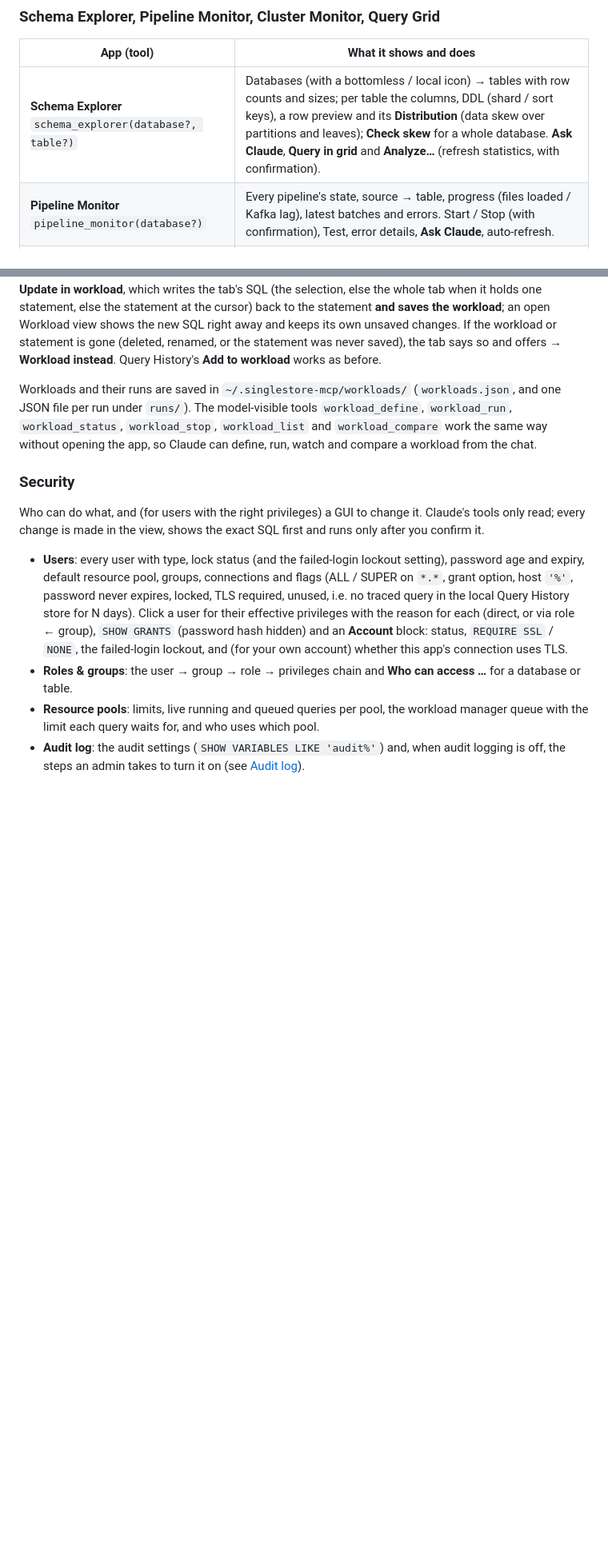
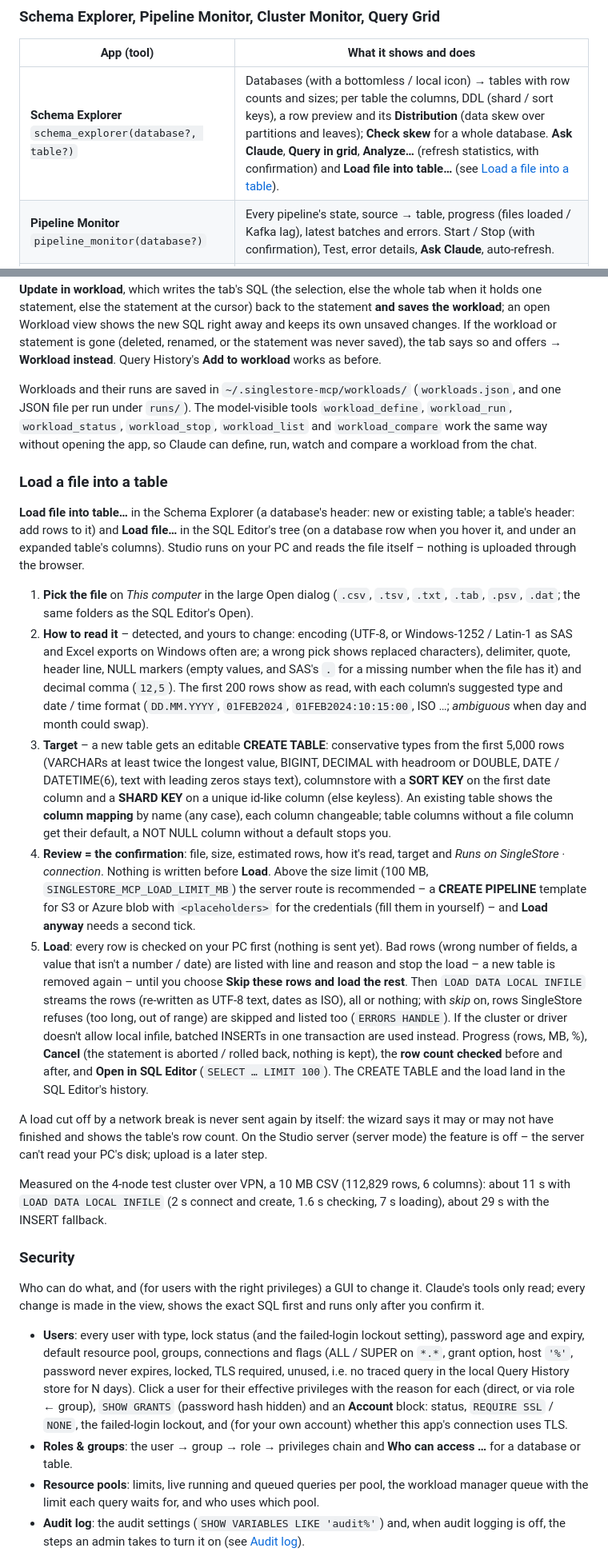
Before and after one commit to jonasliesas/singlestore-mcp-server, a Markdown page: README.md, 2 parts joined by grey strips. Shown at 80% size. GitHub-like rendering; blank space fills up the shorter version.

Commit message:
docs: Load a file into a table (README, ROADMAP)
Co-Authored-By: Claude Opus 5.5 <noreply@anthropic.com>

```diff
--- a/README.md
+++ b/README.md
@@ -1013,7 +1013,7 @@ the exact `jwks_endpoint`, `jwks_username_field` and user the cluster needs.
 
 | App (tool) | What it shows and does |
 |---|---|
-| **Schema Explorer** `schema_explorer(database?, table?)` | Databases (with a bottomless / local icon) → tables with row counts and sizes; per table the columns, DDL (shard / sort keys), a row preview and its **Distribution** (data skew over partitions and leaves); **Check skew** for a whole database. **Ask Claude**, **Query in grid** and **Analyze…** (refresh statistics, with confirmation). |
+| **Schema Explorer** `schema_explorer(database?, table?)` | Databases (with a bottomless / local icon) → tables with row counts and sizes; per table the columns, DDL (shard / sort keys), a row preview and its **Distribution** (data skew over partitions and leaves); **Check skew** for a whole database. **Ask Claude**, **Query in grid**, **Analyze…** (refresh statistics, with confirmation) and **Load file into table…** (see [Load a file into a table](#load-a-file-into-a-table)). |
 | **Pipeline Monitor** `pipeline_monitor(database?)` | Every pipeline's state, source → table, progress (files loaded / Kafka lag), latest batches and errors. Start / Stop (with confirmation), Test, error details, **Ask Claude**, auto-refresh. |
 | **Cluster Monitor** `cluster_monitor()` | Tabs **Overview** (per node SingleStore CPU against its core limit, memory and disk, beside a 15-minute CPU chart), **Health** (node and partition state, cluster events, license, problems explained), **Queries** (running now, plus every statement that ran in the last 60 s), **Disk**, **Bottomless**, **IO**, **History** (CPU, memory, disk, queue and connections over 1 h / 24 h / 7 d) and **Backups**. Refreshes every 5 s. |
 | **Security** `security(tab?)` | Users with risk flags, effective privileges with the reason for each, "who can access …", resource pools and the workload manager queue, audit log settings. Changes (users, grants, roles, groups, pools) only in the view, each previewed and confirmed, or written to a SQL script for a DBA. See [Security](#security). |
@@ -1697,6 +1697,59 @@ tools `workload_define`, `workload_run`, `workload_status`, `workload_stop`,
 `workload_list` and `workload_compare` work the same way without opening the
 app, so Claude can define, run, watch and compare a workload from the chat.
 
+### Load a file into a table
+
+**Load file into table…** in the Schema Explorer (a database's header: new or
+existing table; a table's header: add rows to it) and **Load file…** in the SQL
+Editor's tree (on a database row when you hover it, and under an expanded table's
+columns). Studio runs on your PC and
+reads the file itself – nothing is uploaded through the browser.
+
+1. **Pick the file** on *This computer* in the large Open dialog (`.csv`, `.tsv`,
+   `.txt`, `.tab`, `.psv`, `.dat`; the same folders as the SQL Editor's Open).
+2. **How to read it** – detected, and yours to change: encoding (UTF-8, or
+   Windows-1252 / Latin-1 as SAS and Excel exports on Windows often are; a wrong
+   pick shows replaced characters), delimiter, quote, header line, NULL markers
+   (empty values, and SAS's `.` for a missing number when the file has it) and
+   decimal comma (`12,5`). The first 200 rows show as read, with each column's
+   suggested type and date / time format (`DD.MM.YYYY`, `01FEB2024`,
+   `01FEB2024:10:15:00`, ISO …; *ambiguous* when day and month could swap).
+3. **Target** – a new table gets an editable **CREATE TABLE**: conservative
+   types from the first 5,000 rows (VARCHARs at least twice the longest value,
+   BIGINT, DECIMAL with headroom or DOUBLE, DATE / DATETIME(6), text with leading
+   zeros stays text), columnstore with a **SORT KEY** on the first date column and
+   a **SHARD KEY** on a unique id-like column (else keyless). An existing table
+   shows the **column mapping** by name (any case), each column changeable;
+   table columns without a file column get their default, a NOT NULL column
+   without a default stops you.
+4. **Review = the confirmation**: file, size, estimated rows, how it's read,
+   target and *Runs on SingleStore · connection*. Nothing is written before
+   **Load**. Above the size limit (100 MB, `SINGLESTORE_MCP_LOAD_LIMIT_MB`) the
+   server route is recommended – a **CREATE PIPELINE** template for S3 or Azure
+   blob with `<placeholders>` for the credentials (fill them in yourself) – and
+   **Load anyway** needs a second tick.
+5. **Load**: every row is checked on your PC first (nothing is sent yet). Bad
+   rows (wrong number of fields, a value that isn't a number / date) are listed
+   with line and reason and stop the load – a new table is removed again – until
+   you choose **Skip these rows and load the rest**. Then `LOAD DATA LOCAL
+   INFILE` streams the rows (re-written as UTF-8 text, dates as ISO), all or
+   nothing; with *skip* on, rows SingleStore refuses (too long, out of range) are
+   skipped and listed too (`ERRORS HANDLE`). If the cluster or driver doesn't
+   allow local infile, batched INSERTs in one transaction are used instead.
+   Progress (rows, MB, %), **Cancel** (the statement is aborted / rolled back,
+   nothing is kept), the **row count checked** before and after, and **Open in
+   SQL Editor** (`SELECT … LIMIT 100`). The CREATE TABLE and the load land in the
+   SQL Editor's history.
+
+A load cut off by a network break is never sent again by itself: the wizard
+says it may or may not have finished and shows the table's row count. On the
+Studio server (server mode) the feature is off – the server can't read your
+PC's disk; upload is a later step.
+
+Measured on the 4-node test cluster over VPN, a 10 MB CSV (112,829 rows, 6
+columns): about 11 s with `LOAD DATA LOCAL INFILE` (2 s connect and create,
+1.6 s checking, 7 s loading), about 29 s with the INSERT fallback.
+
 ### Security
 
 Who can do what, and (for users with the right privileges) a GUI to change it.
```
Also changed, not shown: other parts of README.md (+1 -0 lines), ROADMAP.md (+21 -0 lines).
